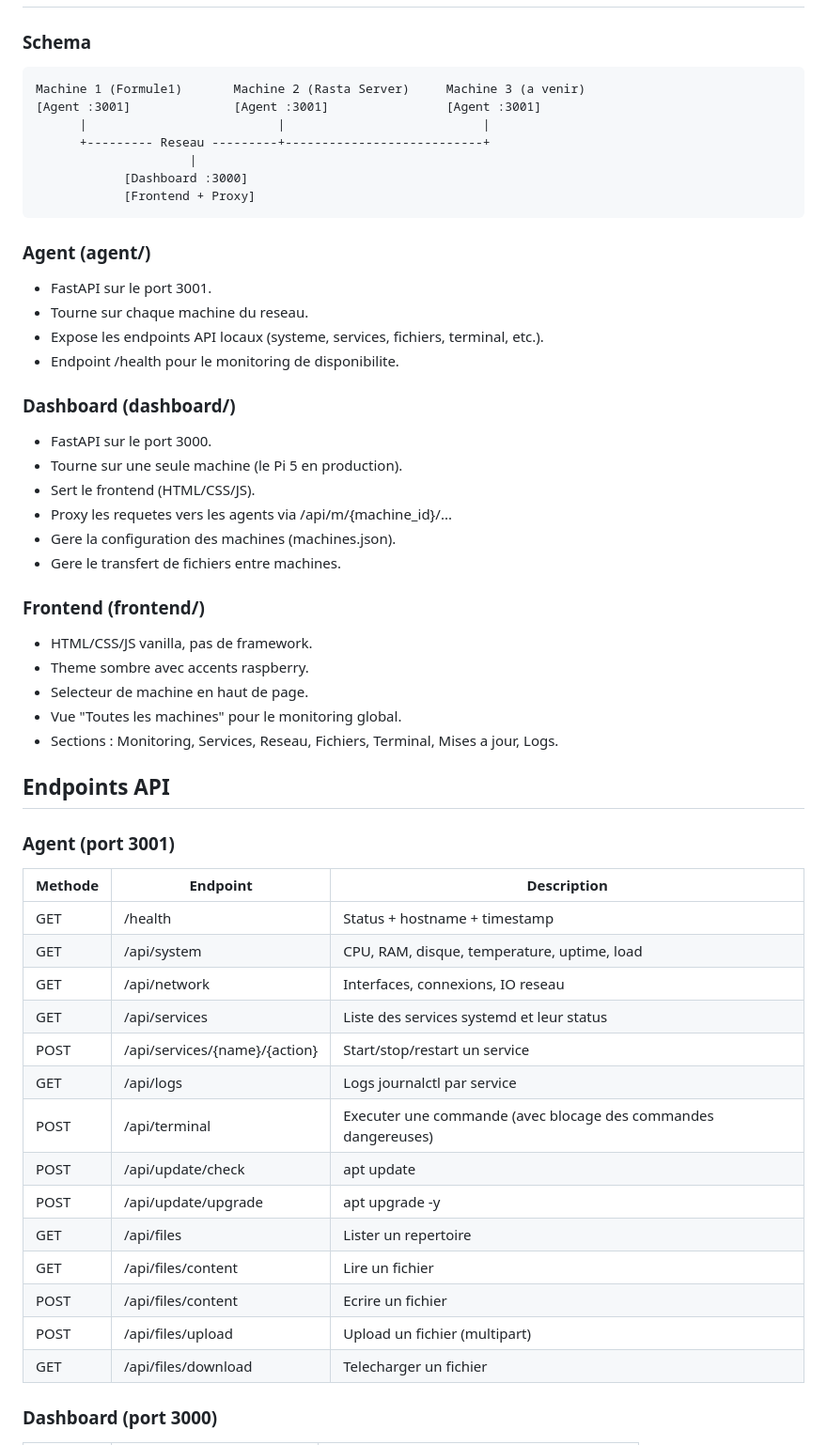
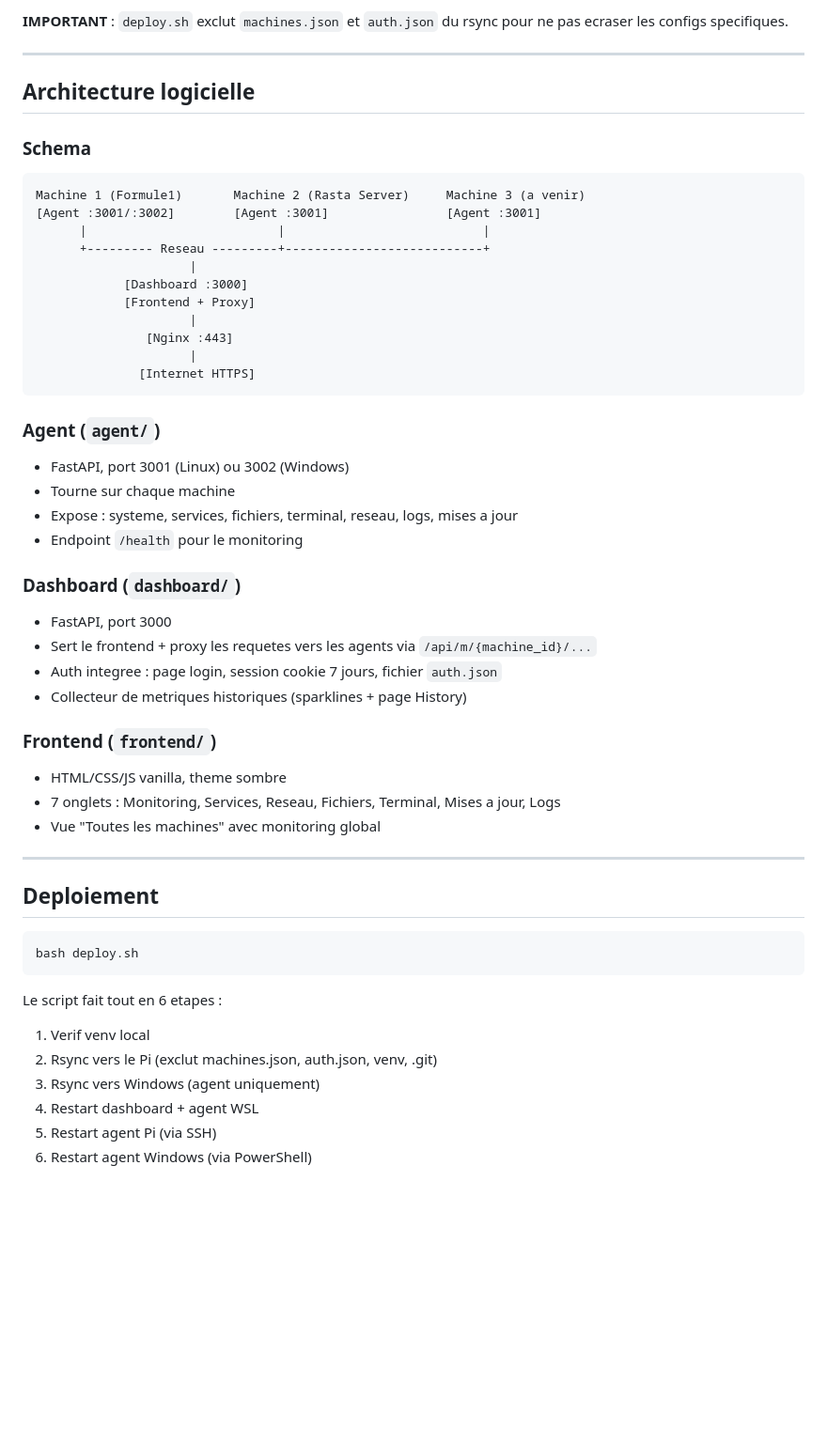
Before and after one commit to FranckBauer/control_tower, a Markdown page: ARCHITECTURE.md, the part around one of its changes. Shown at 94% size. GitHub-like rendering; blank space fills up the shorter version.

````diff
--- a/ARCHITECTURE.md
+++ b/ARCHITECTURE.md
@@ -10,60 +164,58 @@
+**IMPORTANT** : `deploy.sh` exclut `machines.json` et `auth.json` du rsync pour ne pas ecraser les configs specifiques.
+
+---
+
+## Architecture logicielle
 
 ### Schema
 
 ```
 Machine 1 (Formule1)       Machine 2 (Rasta Server)     Machine 3 (a venir)
-[Agent :3001]              [Agent :3001]                [Agent :3001]
+[Agent :3001/:3002]        [Agent :3001]                [Agent :3001]
       |                          |                           |
       +--------- Reseau ---------+---------------------------+
                      |
             [Dashboard :3000]
             [Frontend + Proxy]
+                     |
+               [Nginx :443]
+                     |
+              [Internet HTTPS]
 ```
 
-### Agent (agent/)
+### Agent (`agent/`)
 
-- FastAPI sur le port 3001.
-- Tourne sur chaque machine du reseau.
-- Expose les endpoints API locaux (systeme, services, fichiers, terminal, etc.).
-- Endpoint /health pour le monitoring de disponibilite.
+- FastAPI, port 3001 (Linux) ou 3002 (Windows)
+- Tourne sur chaque machine
+- Expose : systeme, services, fichiers, terminal, reseau, logs, mises a jour
+- Endpoint `/health` pour le monitoring
 
-### Dashboard (dashboard/)
+### Dashboard (`dashboard/`)
 
-- FastAPI sur le port 3000.
-- Tourne sur une seule machine (le Pi 5 en production).
-- Sert le frontend (HTML/CSS/JS).
-- Proxy les requetes vers les agents via /api/m/{machine_id}/...
-- Gere la configuration des machines (machines.json).
-- Gere le transfert de fichiers entre machines.
+- FastAPI, port 3000
+- Sert le frontend + proxy les requetes vers les agents via `/api/m/{machine_id}/...`
+- Auth integree : page login, session cookie 7 jours, fichier `auth.json`
+- Collecteur de metriques historiques (sparklines + page History)
 
-### Frontend (frontend/)
+### Frontend (`frontend/`)
 
-- HTML/CSS/JS vanilla, pas de framework.
-- Theme sombre avec accents raspberry.
-- Selecteur de machine en haut de page.
-- Vue "Toutes les machines" pour le monitoring global.
-- Sections : Monitoring, Services, Reseau, Fichiers, Terminal, Mises a jour, Logs.
+- HTML/CSS/JS vanilla, theme sombre
+- 7 onglets : Monitoring, Services, Reseau, Fichiers, Terminal, Mises a jour, Logs
+- Vue "Toutes les machines" avec monitoring global
 
-## Endpoints API
+---
 
-### Agent (port 3001)
+## Deploiement
 
-| Methode | Endpoint | Description |
-|---------|----------|-------------|
-| GET | /health | Status + hostname + timestamp |
-| GET | /api/system | CPU, RAM, disque, temperature, uptime, load |
-| GET | /api/network | Interfaces, connexions, IO reseau |
-| GET | /api/services | Liste des services systemd et leur status |
-| POST | /api/services/{name}/{action} | Start/stop/restart un service |
-| GET | /api/logs | Logs journalctl par service |
-| POST | /api/terminal | Executer une commande (avec blocage des commandes dangereuses) |
-| POST | /api/update/check | apt update |
-| POST | /api/update/upgrade | apt upgrade -y |
-| GET | /api/files | Lister un repertoire |
-| GET | /api/files/content | Lire un fichier |
-| POST | /api/files/content | Ecrire un fichier |
-| POST | /api/files/upload | Upload un fichier (multipart) |
-| GET | /api/files/download | Telecharger un fichier |
+```bash
+bash deploy.sh
+```
 
-### Dashboard (port 3000)
+Le script fait tout en 6 etapes :
+1. Verif venv local
+2. Rsync vers le Pi (exclut machines.json, auth.json, venv, .git)
+3. Rsync vers Windows (agent uniquement)
+4. Restart dashboard + agent WSL
+5. Restart agent Pi (via SSH)
+6. Restart agent Windows (via PowerShell)
 
````
Also changed, not shown: other parts of ARCHITECTURE.md (+165 -62 lines).
